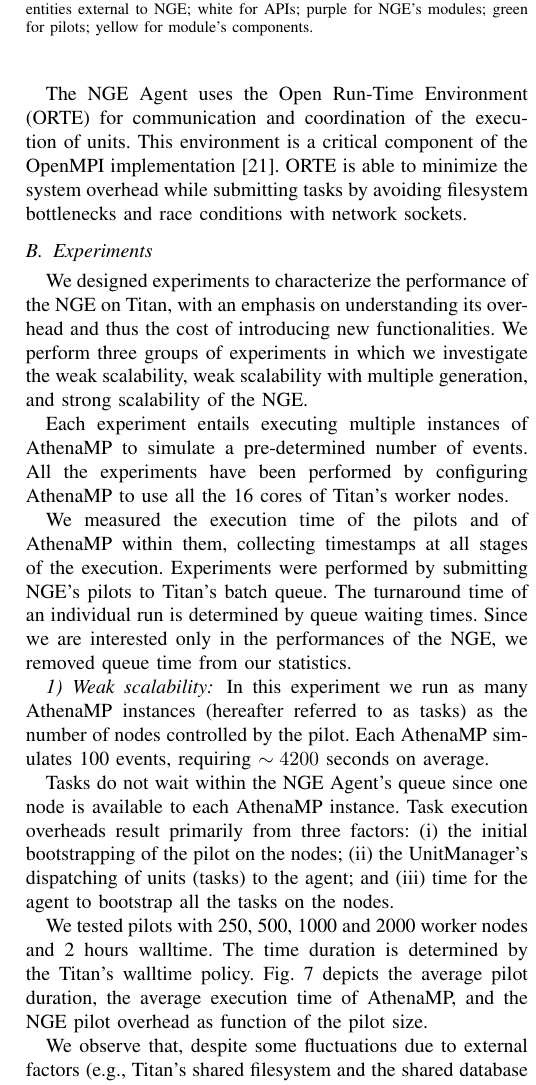
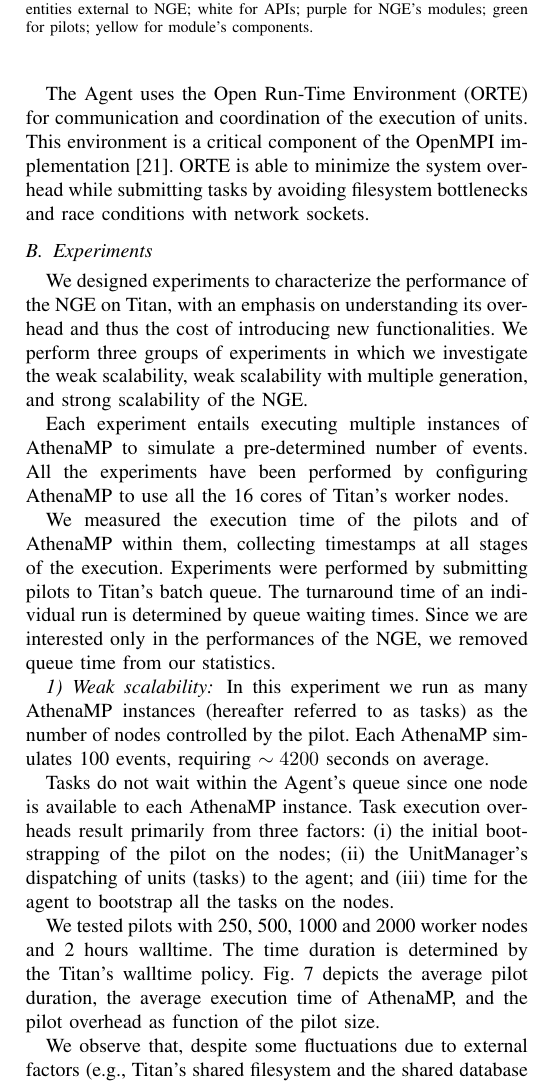
Before and after one commit to ATLAS-Titan/PanDA-WMS-paper, a LaTeX paper (paper.tex, which reads Experiments.tex, nge.tex): part of one column of page 8 of 10, cut so that both start at the same text. Compiled offline with pdfLaTeX.

Commit message:
Changed Agent in Pilot Agent and removed NGE's pilot

```diff
--- a/Experiments.tex
+++ b/Experiments.tex
@@ -25,7 +25,7 @@ configuring AthenaMP to use all the 16 cores of Titan's worker nodes.
 
 We measured the execution time of the pilots and of AthenaMP within them,
 collecting timestamps at all stages of the execution. Experiments were
-performed by submitting NGE's pilots to Titan's batch queue. The turnaround
+performed by submitting pilots to Titan's batch queue. The turnaround
 time of an individual run is determined by queue waiting times. Since we are
 interested only in the performances of the NGE, we removed queue time from
 our statistics.
@@ -36,7 +36,7 @@ In this experiment we run as many AthenaMP instances (hereafter referred to
 as tasks) as the number of nodes controlled by the pilot. Each AthenaMP
 simulates 100 events, requiring $\sim 4200$ seconds on average.
 
-Tasks do not wait within the NGE Agent's queue since one node is available to
+Tasks do not wait within the Agent's queue since one node is available to
 each AthenaMP instance. Task execution  overheads result primarily from  three
 factors: (i) the initial bootstrapping of the pilot on the nodes; (ii) the
 UnitManager's dispatching of units (tasks) to the agent; and (iii) time for
@@ -45,7 +45,7 @@ the agent to bootstrap all the tasks on the nodes.
 We tested pilots with 250, 500, 1000 and 2000 worker nodes and 2 hours
 walltime. The time duration is determined by the Titan's walltime policy.
 Fig.~\ref{fig:weakScal1a} depicts the average pilot duration, the average
-execution time of AthenaMP, and the NGE pilot overhead as function of the
+execution time of AthenaMP, and the pilot overhead as function of the
 pilot size.
 
 \begin{figure}[!t]
--- a/nge.tex
+++ b/nge.tex
@@ -89,7 +89,7 @@ Agent's Scheduler schedules the units on one or more Agent's Executor.
 % for execution. The Agent's executors can manage one or more worker nodes,
 % depending on performance evaluations.
 
-The NGE Agent uses the Open Run-Time Environment (ORTE) for communication and
+The Agent uses the Open Run-Time Environment (ORTE) for communication and
 coordination of the execution of units. This environment is a critical
 component of the OpenMPI implementation~\cite{castain05:_open_rte}.
 %, cug-2016}.
```
